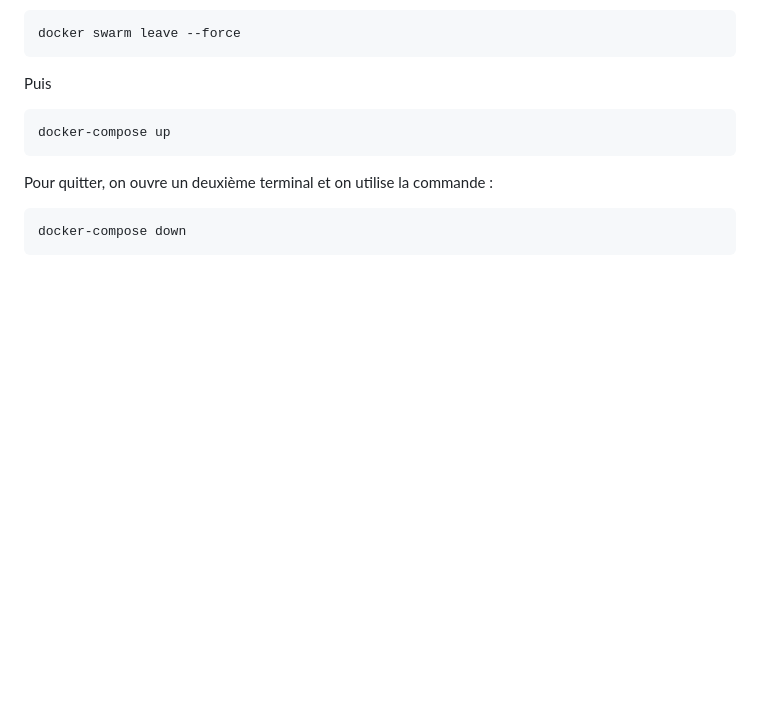
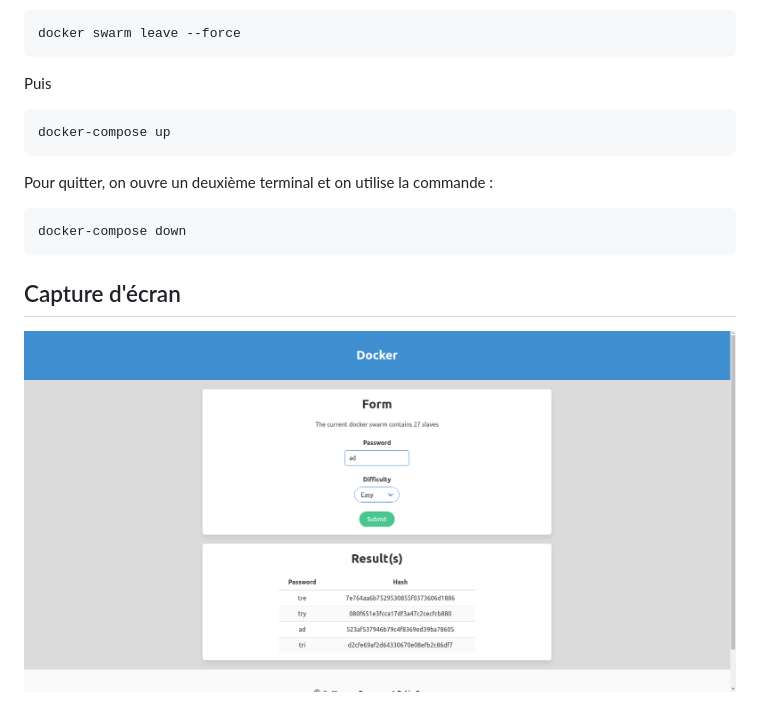
Before and after one commit to robin-76/docker-swarm, a Markdown page: README.md, the part around the change. Rendered like a GitHub page; pictures changed too: public/DockerSwarm.png (added); blank space fills up the shorter version.

Commit message:
Ajout d'une capture d'écran

```diff
--- a/README.md
+++ b/README.md
@@ -35,3 +35,7 @@ Puis
 Pour quitter, on ouvre un deuxième terminal et on utilise la commande :
 
     docker-compose down
+
+## Capture d'écran
+
+![screenshot](public/DockerSwarm.png)
```
